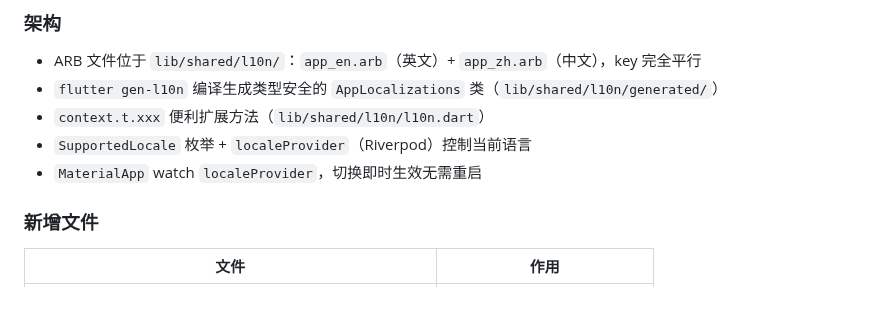
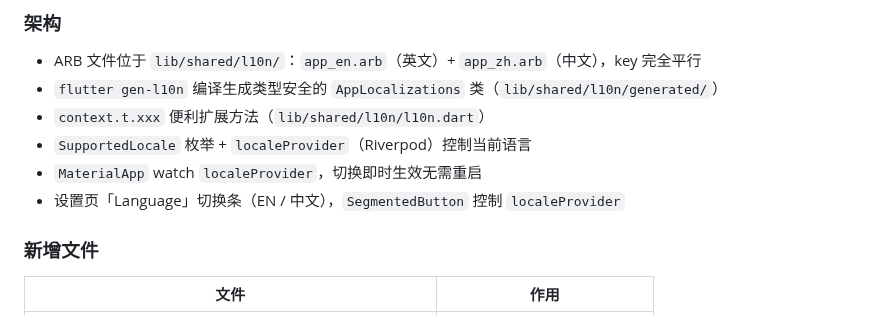
Before and after one commit to hhikr/ArkLores, a Markdown page: docs/v0.3_SUMMARY.md, the part around the change. Drawn GitHub-style.

Commit message:
docs: update localization docs with language switcher UI location

```diff
--- a/docs/v0.3_SUMMARY.md
+++ b/docs/v0.3_SUMMARY.md
@@ -132,6 +132,7 @@ docs/v0.3_TASK_BREAKDOWN.md  任务分解文档
 - `context.t.xxx` 便利扩展方法（`lib/shared/l10n/l10n.dart`）
 - `SupportedLocale` 枚举 + `localeProvider`（Riverpod）控制当前语言
 - `MaterialApp` watch `localeProvider`，切换即时生效无需重启
+- 设置页「Language」切换条（EN / 中文），`SegmentedButton` 控制 `localeProvider`
 
 ### 新增文件
 | 文件 | 作用 |
```
Also changed, not shown: docs/implementation_plan.md (+1 -1 lines).
